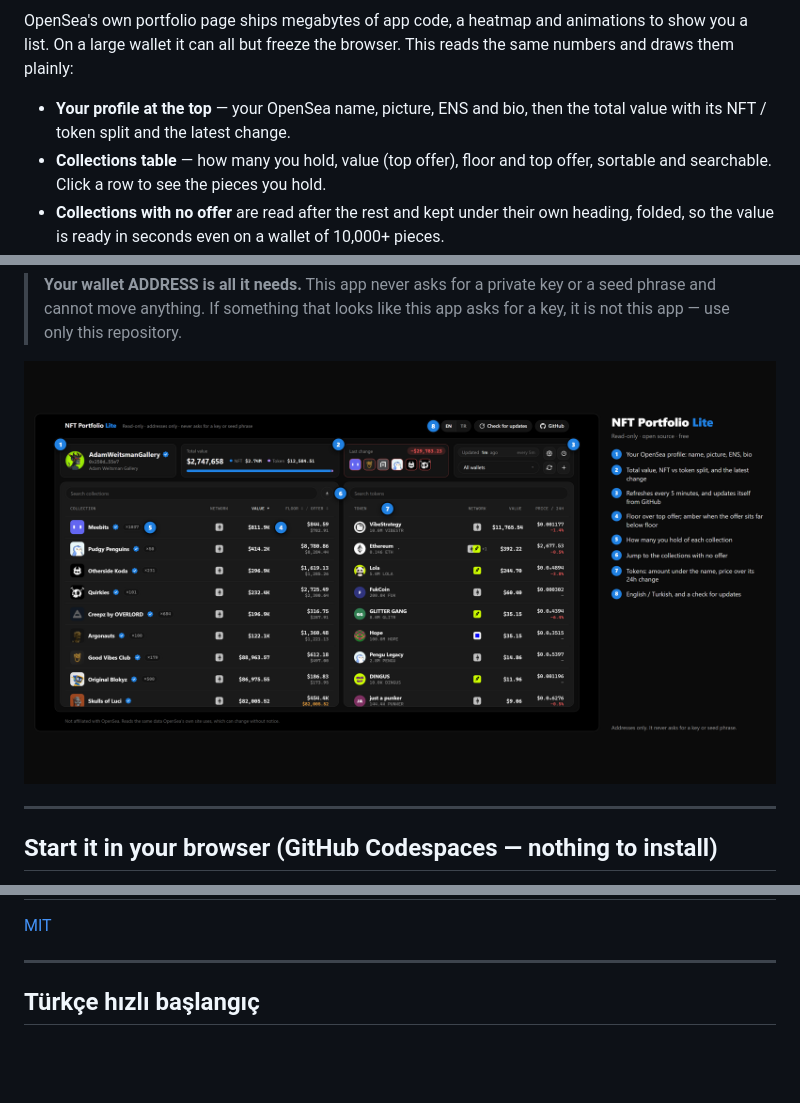
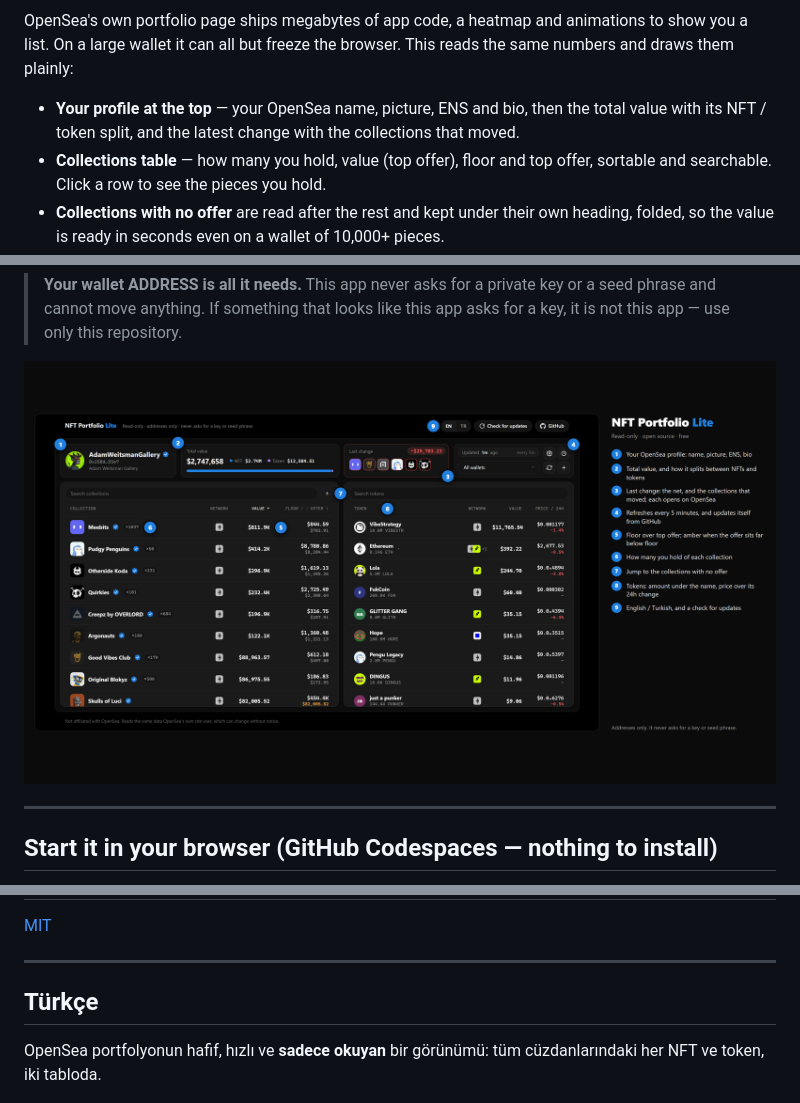
Before and after one commit to ekremkozz/NFT-Portfolio, a Markdown page: README.md, 3 parts joined by grey strips. GitHub-like rendering; pictures changed too: docs/screenshots/annotated.png; blank space fills up the shorter version.

```diff
--- a/README.md
+++ b/README.md
@@ -6,7 +6,7 @@ A light, fast, **read-only** view of your OpenSea portfolio — every NFT and to
 
 OpenSea's own portfolio page ships megabytes of app code, a heatmap and animations to show you a list. On a large wallet it can all but freeze the browser. This reads the same numbers and draws them plainly:
 
-- **Your profile at the top** — your OpenSea name, picture, ENS and bio, then the total value with its NFT / token split and the latest change.
+- **Your profile at the top** — your OpenSea name, picture, ENS and bio, then the total value with its NFT / token split, and the latest change with the collections that moved.
 - **Collections table** — how many you hold, value (top offer), floor and top offer, sortable and searchable. Click a row to see the pieces you hold.
 - **Collections with no offer** are read after the rest and kept under their own heading, folded, so the value is ready in seconds even on a wallet of 10,000+ pieces.
 - **Tokens table** — amount, value, price and 24h change; a token held on several networks opens onto each network.
@@ -98,7 +100,9 @@ If this saves you time, there is a support mint — *link coming soon*. It is a
 
 ---
 
-## Türkçe hızlı başlangıç
+## Türkçe
+
+OpenSea portfolyonun hafif, hızlı ve **sadece okuyan** bir görünümü: tüm cüzdanlarındaki her NFT ve token, iki tabloda.
 
 ![NFT Portfolio Lite, Türkçe](docs/screenshots/portfolio-tr.png)
 
```
Also changed, not shown: other parts of README.md (+64 -4 lines), docs/screenshots/annotated-tr.png (added).
